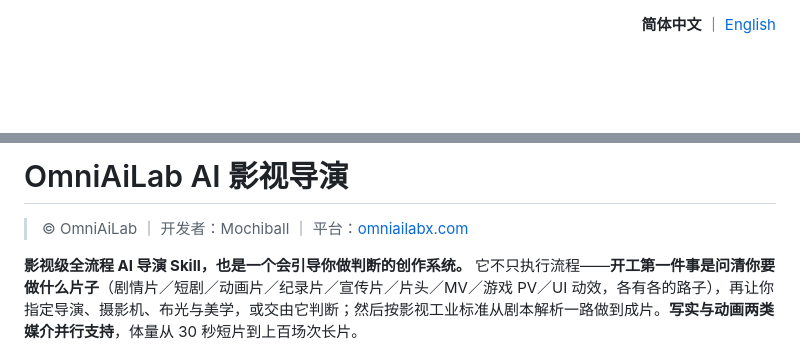
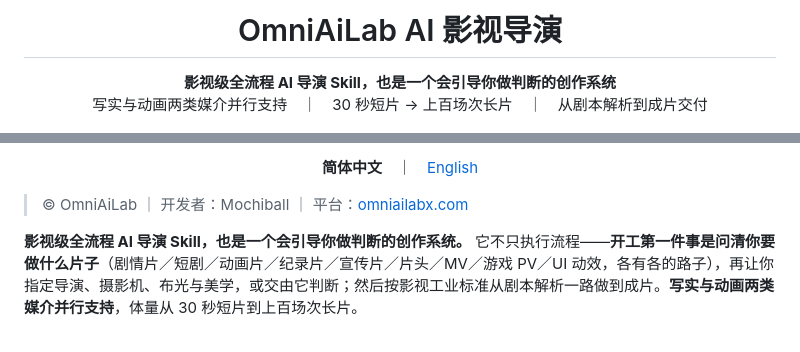
Before and after one commit to tomatoparkdao/omniailab-ai-director, a Markdown page: README.md, 2 parts joined by grey strips. Rendered like a GitHub page; blank space fills up the shorter version.

Commit message:
docs(readme): 顶部改为居中构图（标题 + 定位行 + 徽章条 + 语言切换）

```diff
--- a/README.md
+++ b/README.md
@@ -1,4 +1,7 @@
-<div align="right">
+<h1 align="center">OmniAiLab AI 影视导演</h1>
 
-**简体中文** ｜ [English](README_EN.md)
+<p align="center">
+  <b>影视级全流程 AI 导演 Skill，也是一个会引导你做判断的创作系统</b><br>
+  写实与动画两类媒介并行支持　｜　30 秒短片 → 上百场次长片　｜　从剧本解析到成片交付
+</p>
 
@@ -6,5 +15,7 @@
 
-# OmniAiLab AI 影视导演
+<p align="center">
+  <b>简体中文</b>　｜　<a href="README_EN.md">English</a>
+</p>
 
 > © OmniAiLab ｜ 开发者：Mochiball ｜ 平台：[omniailabx.com](https://www.omniailabx.com/)
 
```
Also changed, not shown: other parts of README.md (+7 -1 lines), README_EN.md (+15 -4 lines).
